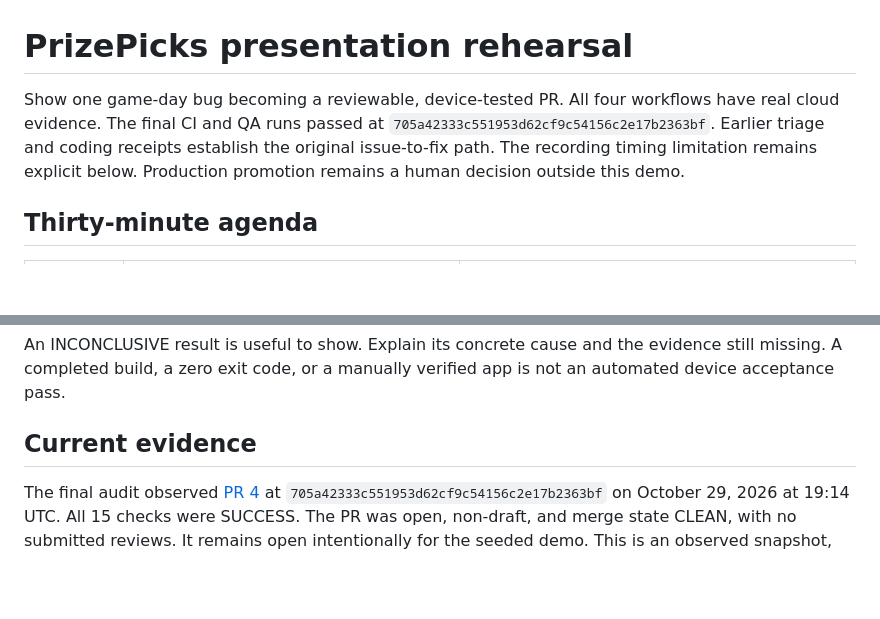
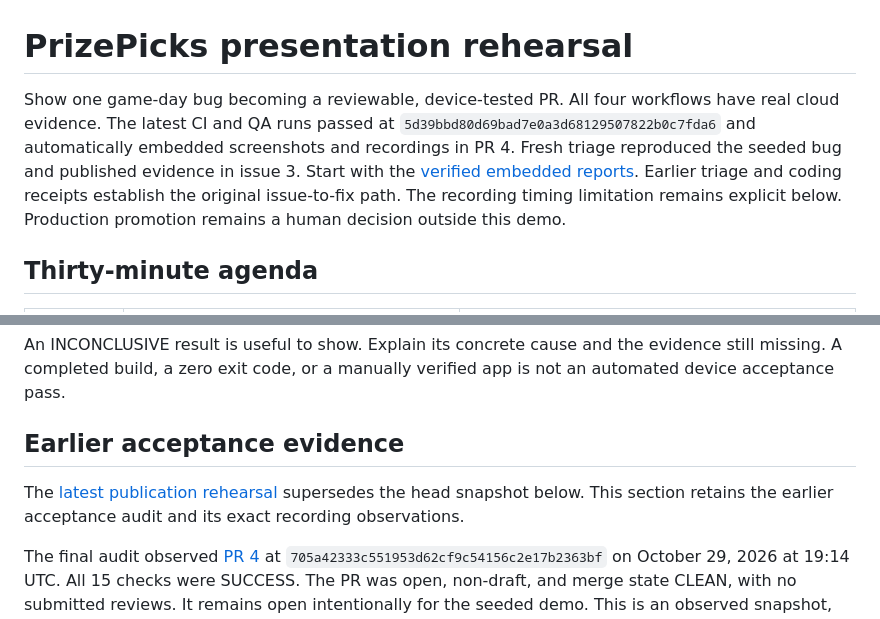
Before and after one commit to SchroederNathan/expo-basketball, a Markdown page: docs/prizepicks-demo.md, 2 parts joined by grey strips. GitHub-like rendering; blank space fills up the shorter version.

```diff
--- a/docs/prizepicks-demo.md
+++ b/docs/prizepicks-demo.md
@@ -1,6 +1,6 @@
 # PrizePicks presentation rehearsal
 
-Show one game-day bug becoming a reviewable, device-tested PR. All four workflows have real cloud evidence. The final CI and QA runs passed at `705a42333c551953d62cf9c54156c2e17b2363bf`. Earlier triage and coding receipts establish the original issue-to-fix path. The recording timing limitation remains explicit below. Production promotion remains a human decision outside this demo.
+Show one game-day bug becoming a reviewable, device-tested PR. All four workflows have real cloud evidence. The latest CI and QA runs passed at `5d39bbd80d69bad7e0a3d68129507822b0c7fda6` and automatically embedded screenshots and recordings in PR 4. Fresh triage reproduced the seeded bug and published evidence in issue 3. Start with the [verified embedded reports](rich-evidence.md#verified-demo-reports). Earlier triage and coding receipts establish the original issue-to-fix path. The recording timing limitation remains explicit below. Production promotion remains a human decision outside this demo.
 
 ## Thirty-minute agenda
 
@@ -56,7 +56,9 @@ Native fingerprint lookup selects a compatible build to repack. It does not impl
 
 An INCONCLUSIVE result is useful to show. Explain its concrete cause and the evidence still missing. A completed build, a zero exit code, or a manually verified app is not an automated device acceptance pass.
 
-## Current evidence
+## Earlier acceptance evidence
+
+The [latest publication rehearsal](rich-evidence.md#verified-demo-reports) supersedes the head snapshot below. This section retains the earlier acceptance audit and its exact recording observations.
 
 The final audit observed [PR 4](https://github.com/SchroederNathan/expo-basketball/pull/4) at `705a42333c551953d62cf9c54156c2e17b2363bf` on October 29, 2026 at 19:14 UTC. All 15 checks were SUCCESS. The PR was open, non-draft, and merge state CLEAN, with no submitted reviews. It remains open intentionally for the seeded demo. This is an observed snapshot, not an approval or merge instruction.
 
```
Also changed, not shown: docs/rich-evidence.md (+20 -0 lines).
